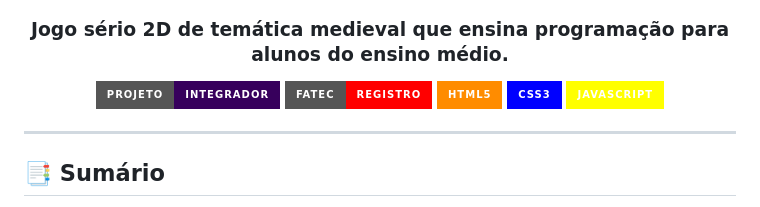
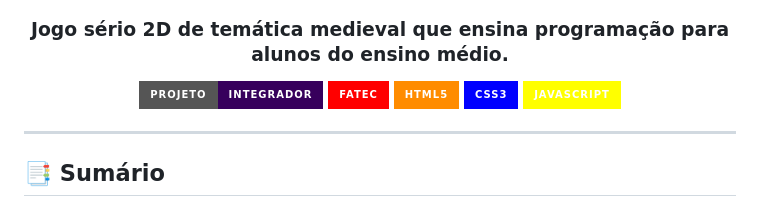
Before and after one commit to eucoradin/Landing-page-P.I, a Markdown page: README.md, the part around the change. GitHub-like rendering; badges without logos.

```diff
--- a/README.md
+++ b/README.md
@@ -5,7 +5,7 @@
 <h3> Jogo sério 2D de temática medieval que ensina programação para alunos do ensino médio. </h3>
 
 ![Projeto Integrador](https://img.shields.io/badge/Projeto-Integrador-37005c?style=for-the-badge)
-![FATEC Registro](https://img.shields.io/badge/FATEC-Registro-ff0000?style=for-the-badge)
+![FATEC Registro](https://img.shields.io/badge/FATEC-ff0000?style=for-the-badge)
 ![HTML5](https://img.shields.io/badge/HTML5-ff8C00?style=for-the-badge&logo=html5&logoColor=1a1a1a)
 ![CSS3](https://img.shields.io/badge/CSS3-0000FF?style=for-the-badge&logo=css3&logoColor=1a1a1a)
 ![JavaScript](https://img.shields.io/badge/JavaScript-ffff00?style=for-the-badge&logo=javascript&logoColor=1a1a1a)
```
